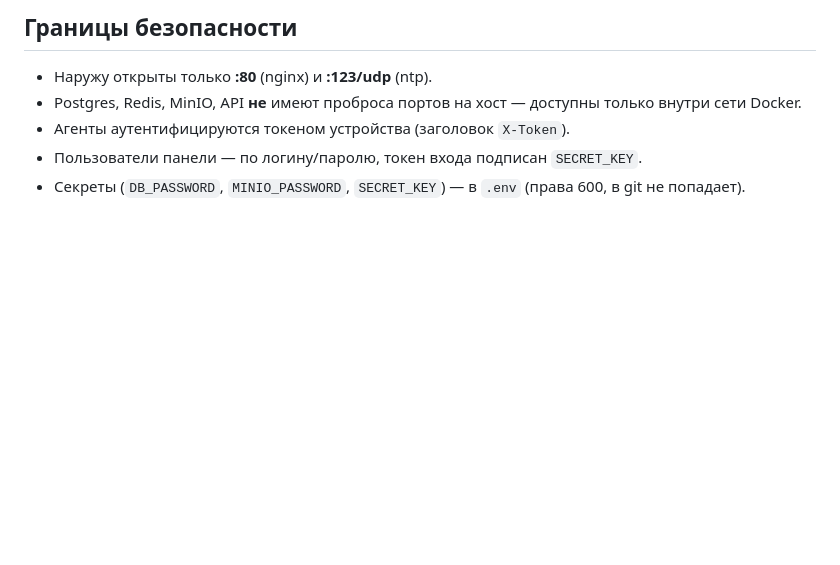
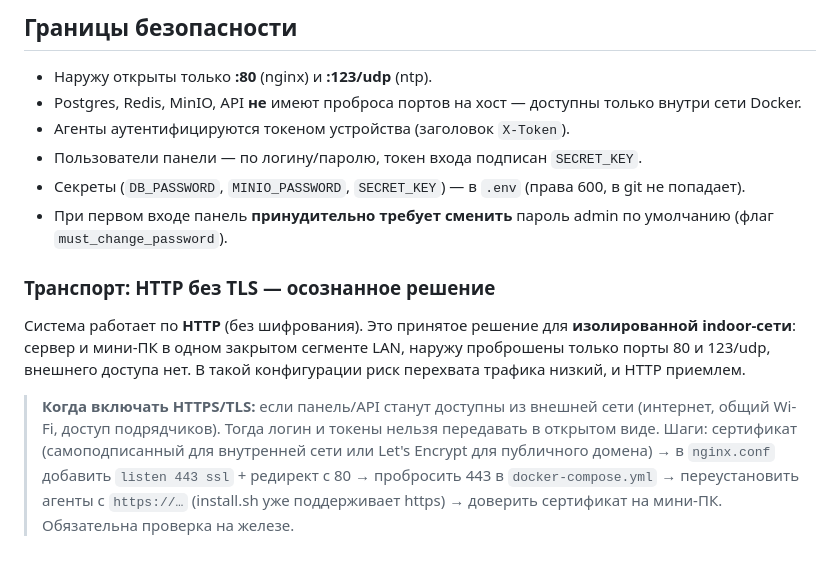
Before and after one commit to mfcdnr-arch/video, a Markdown page: docs/Техдокументация/01_АРХИТЕКТУРА.md, the part around the change. Drawn GitHub-style; blank space fills up the shorter version.

Commit message:
Техдок: зафиксировано решение оставить HTTP (сеть изолированная)
Раздел «Границы безопасности» дополнен: HTTP без TLS — осознанный выбор для
изолированной indoor-сети; описаны условия и шаги включения HTTPS, если
появится внешний доступ. Плюс отмечена форс-смена пароля admin.

Co-Authored-By: Claude Opus 4.8 <noreply@anthropic.com>

```diff
--- a/docs/Техдокументация/01_АРХИТЕКТУРА.md
+++ b/docs/Техдокументация/01_АРХИТЕКТУРА.md
@@ -136,3 +136,19 @@ SQL-файлы `server/migrations/001`–`023`, применяются Postgres
 - Пользователи панели — по логину/паролю, токен входа подписан `SECRET_KEY`.
 - Секреты (`DB_PASSWORD`, `MINIO_PASSWORD`, `SECRET_KEY`) — в `.env` (права 600,
   в git не попадает).
+- При первом входе панель **принудительно требует сменить** пароль admin по
+  умолчанию (флаг `must_change_password`).
+
+### Транспорт: HTTP без TLS — осознанное решение
+Система работает по **HTTP** (без шифрования). Это принятое решение для
+**изолированной indoor-сети**: сервер и мини-ПК в одном закрытом сегменте LAN,
+наружу проброшены только порты 80 и 123/udp, внешнего доступа нет. В такой
+конфигурации риск перехвата трафика низкий, и HTTP приемлем.
+
+> **Когда включать HTTPS/TLS:** если панель/API станут доступны из внешней сети
+> (интернет, общий Wi-Fi, доступ подрядчиков). Тогда логин и токены нельзя
+> передавать в открытом виде. Шаги: сертификат (самоподписанный для внутренней
+> сети или Let's Encrypt для публичного домена) → в `nginx.conf` добавить
+> `listen 443 ssl` + редирект с 80 → пробросить 443 в `docker-compose.yml` →
+> переустановить агенты с `https://…` (install.sh уже поддерживает https) →
+> доверить сертификат на мини-ПК. Обязательна проверка на железе.
```
